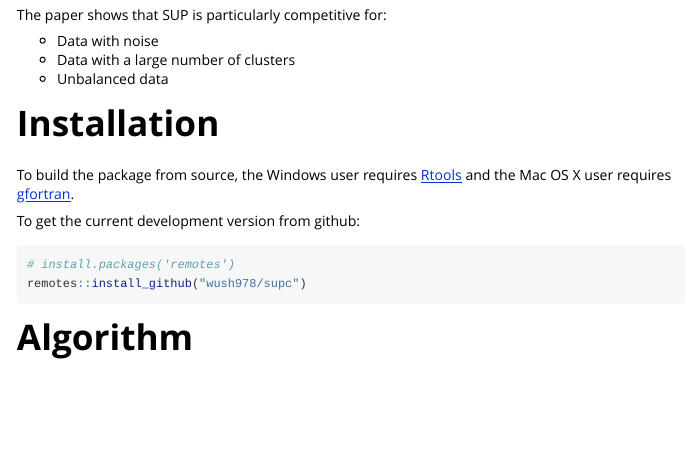
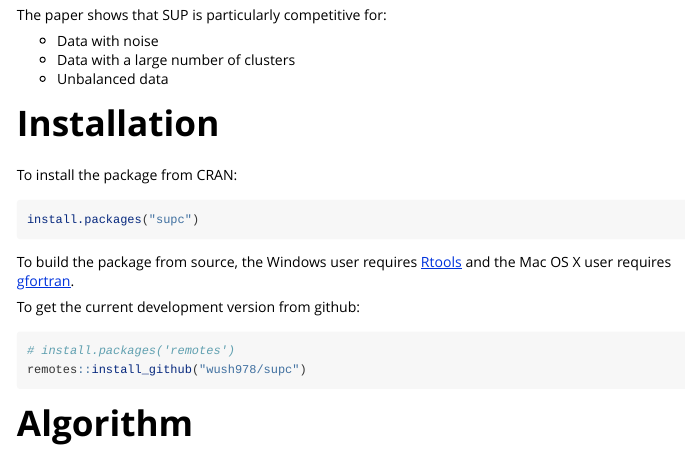
Before and after one commit to wush978/supc, an R Markdown document (vignettes/supc.Rmd): the page in a window 1100 px wide, from 390 px down. Rendered offline with R 4.5, knitr and Pandoc, with nearby package versions; some code elsewhere in the file could not run offline.

Commit message:
add description of installation from CRAN

````diff
--- a/vignettes/supc.Rmd
+++ b/vignettes/supc.Rmd
@@ -46,6 +46,12 @@ The paper shows that SUP is particularly competitive for:
 - Unbalanced data
 
 # Installation
+
+To install the package from CRAN:
+
+```r
+install.packages("supc")
+```
 
 To build the package from source, the Windows user requires [Rtools](https://CRAN.R-project.org/bin/windows/Rtools/) and the Mac OS X user requires [gfortran](https://CRAN.R-project.org/bin/macosx/tools/).
 
````
Also changed, not shown: README.md.
